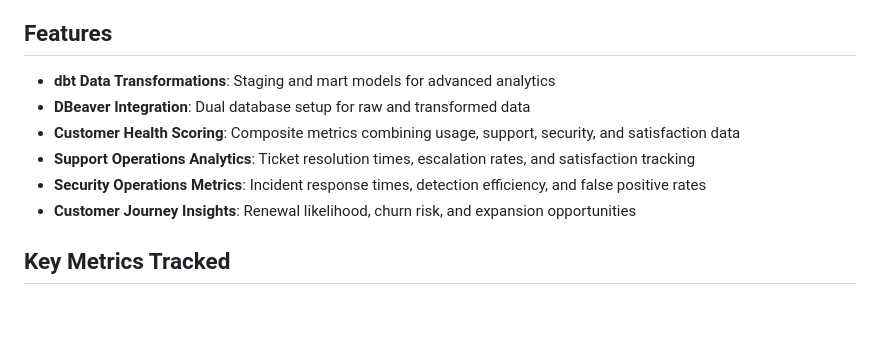
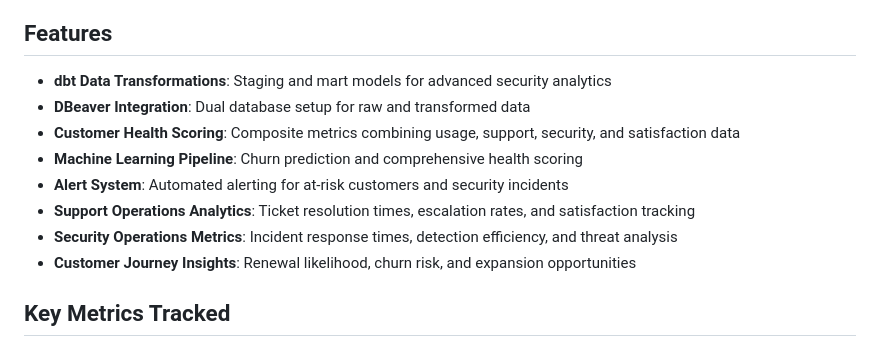
Before and after one commit to jpearce-datahub/cybersec-customer-health-pipeline, a Markdown page: README.md, the part around one of its changes. Rendered like a GitHub page; blank space fills up the shorter version.

```diff
--- a/README.md
+++ b/README.md
@@ -3,11 +3,13 @@
 A comprehensive data pipeline for tracking customer health analytics with interactive web dashboard and dbt transformations.
 
 ## Features
-- **dbt Data Transformations**: Staging and mart models for advanced analytics
+- **dbt Data Transformations**: Staging and mart models for advanced security analytics
 - **DBeaver Integration**: Dual database setup for raw and transformed data
 - **Customer Health Scoring**: Composite metrics combining usage, support, security, and satisfaction data
+- **Machine Learning Pipeline**: Churn prediction and comprehensive health scoring
+- **Alert System**: Automated alerting for at-risk customers and security incidents
 - **Support Operations Analytics**: Ticket resolution times, escalation rates, and satisfaction tracking
-- **Security Operations Metrics**: Incident response times, detection efficiency, and false positive rates
+- **Security Operations Metrics**: Incident response times, detection efficiency, and threat analysis
 - **Customer Journey Insights**: Renewal likelihood, churn risk, and expansion opportunities
 
 ## Key Metrics Tracked
```
Also changed, not shown: other parts of README.md (+37 -3 lines).
